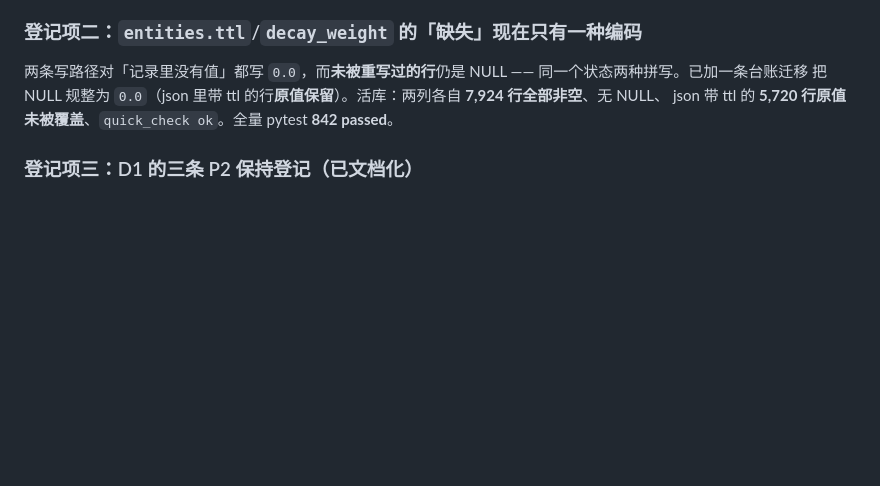
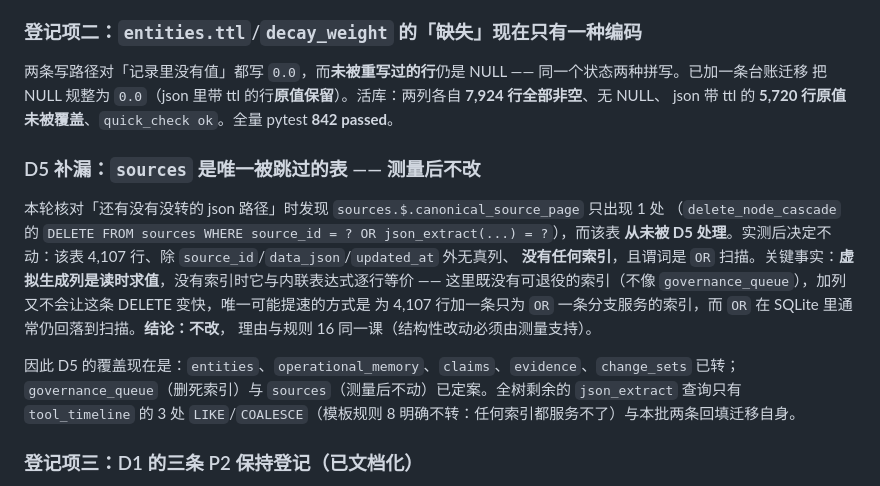
Before and after one commit to shawnshi/vector-lake, a Markdown page: CHANGELOG.md, the part around the change. Rendered like a GitHub page; blank space fills up the shorter version.

Commit message:
D5 covering check: sources is the one table it skipped, and the measurement says leave it
Auditing whether any json path was left unconverted turned up sources.$.canonical_source_page, one site
in delete_node_cascade's OR-delete, on a table D5 never touched.  Measured before changing anything: the
table holds 4,107 rows, has no column besides source_id/data_json/updated_at, and carries no index at
all -- and the decisive fact is that a *virtual* generated column is evaluated per row on read, so
without an index it is exactly equivalent to the inline expression.  There is no index to retire here
(unlike governance_queue) and adding a column would not make that DELETE faster; the only thing that
could would be an index serving one branch of an OR, on 4,107 rows, which SQLite usually resolves as a
scan anyway.  So it stays, on the same principle as the prefix-index measurement: a structural change
has to be supported by the measurement, not by the pattern.

That closes D5's coverage: entities, operational_memory, claims, evidence and change_sets converted;
governance_queue (dead index dropped) and sources (measured, unchanged) decided.  The only json_extract
queries left in the tree are tool_timeline's three LIKE/COALESCE filters, which template rule 8 says not
to convert because no index can serve them, plus the two backfill migrations from the last batch.

```diff
--- a/CHANGELOG.md
+++ b/CHANGELOG.md
@@ -48,6 +48,20 @@ DB↔DB 的检查**；O3 的「指针化」问题在这个具体对象上其实
 两条写路径对「记录里没有值」都写 `0.0`，而**未被重写过的行**仍是 NULL —— 同一个状态两种拼写。已加一条台账迁移
 把 NULL 规整为 `0.0`（json 里带 ttl 的行**原值保留**）。活库：两列各自 **7,924 行全部非空**、无 NULL、
 json 带 ttl 的 **5,720 行原值未被覆盖**、`quick_check ok`。全量 pytest **842 passed**。
+
+### D5 补漏：`sources` 是唯一被跳过的表 —— 测量后**不改**
+
+本轮核对「还有没有没转的 json 路径」时发现 `sources.$.canonical_source_page` 只出现 1 处
+（`delete_node_cascade` 的 `DELETE FROM sources WHERE source_id = ? OR json_extract(...) = ?`），而该表
+**从未被 D5 处理**。实测后决定不动：该表 4,107 行、除 `source_id`/`data_json`/`updated_at` 外无真列、
+**没有任何索引**，且谓词是 `OR` 扫描。关键事实：**虚拟生成列是读时求值**，没有索引时它与内联表达式逐行等价
+—— 这里既没有可退役的索引（不像 `governance_queue`），加列又不会让这条 DELETE 变快，唯一可能提速的方式是
+为 4,107 行加一条只为 `OR` 一条分支服务的索引，而 `OR` 在 SQLite 里通常仍回落到扫描。**结论：不改**，
+理由与规则 16 同一课（结构性改动必须由测量支持）。
+
+因此 D5 的覆盖现在是：`entities`、`operational_memory`、`claims`、`evidence`、`change_sets` 已转；
+`governance_queue`（删死索引）与 `sources`（测量后不动）已定案。全树剩余的 `json_extract` 查询只有
+`tool_timeline` 的 3 处 `LIKE`/`COALESCE`（模板规则 8 明确不转：任何索引都服务不了）与本批两条回填迁移自身。
 
 ### 登记项三：D1 的三条 P2 保持登记（已文档化）
 
```
Also changed, not shown: PROPOSAL_2026-09-18.md (+1 -1 lines).
